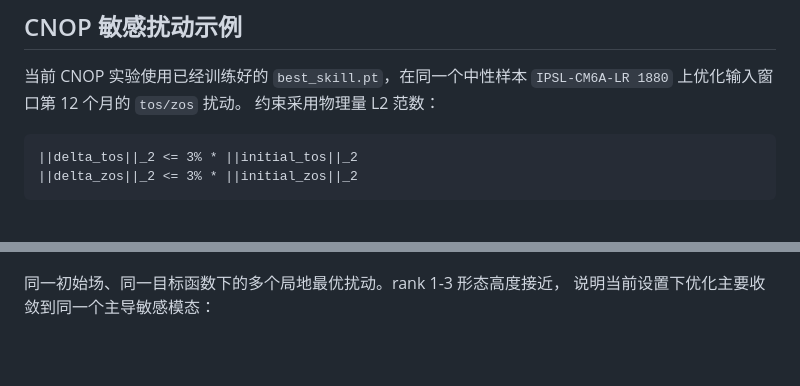
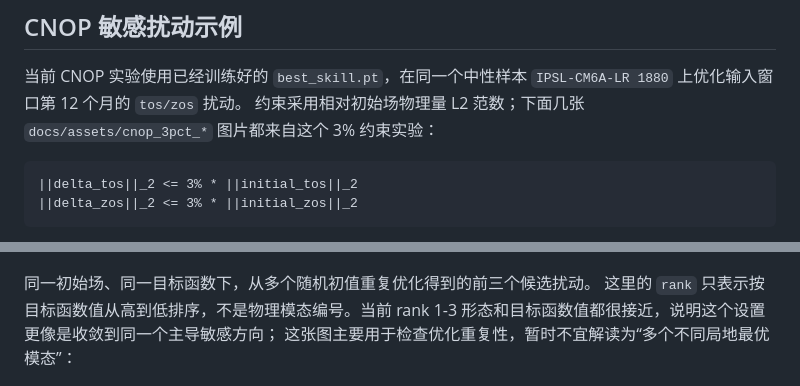
Before and after one commit to TTAWDTT/WalkerNet, a Markdown page: README.md, 2 parts joined by grey strips. Rendered like a GitHub page; blank space fills up the shorter version.

````diff
--- a/README.md
+++ b/README.md
@@ -179,7 +179,8 @@ rollout_selection:
 
 当前 CNOP 实验使用已经训练好的 `best_skill.pt`，在同一个中性样本
 `IPSL-CM6A-LR 1880` 上优化输入窗口第 12 个月的 `tos/zos` 扰动。
-约束采用物理量 L2 范数：
+约束采用相对初始场物理量 L2 范数；下面几张 `docs/assets/cnop_3pct_*`
+图片都来自这个 3% 约束实验：
 
 ```text
 ||delta_tos||_2 <= 3% * ||initial_tos||_2
@@ -214,8 +215,10 @@ CNOP 本体，即实际加在输入第 12 个月上的 `delta_tos / delta_zos`
   <img src="./docs/assets/cnop_3pct_truth_comparison.jpg" alt="CNOP forecast comparison with observed truth" width="980">
 </p>
 
-同一初始场、同一目标函数下的多个局地最优扰动。rank 1-3 形态高度接近，
-说明当前设置下优化主要收敛到同一个主导敏感模态：
+同一初始场、同一目标函数下，从多个随机初值重复优化得到的前三个候选扰动。
+这里的 `rank` 只表示按目标函数值从高到低排序，不是物理模态编号。当前 rank 1-3
+形态和目标函数值都很接近，说明这个设置更像是收敛到同一个主导敏感方向；
+这张图主要用于检查优化重复性，暂时不宜解读为“多个不同局地最优模态”：
 
 <p align="center">
   <img src="./docs/assets/cnop_3pct_multi_optima.jpg" alt="Multiple CNOP local optima" width="880">
````
Also changed, not shown: other parts of README.md (+47 -0 lines), docs/assets/cnop64_scale04_cluster_pca_similarity.png (added), 6 other files.
